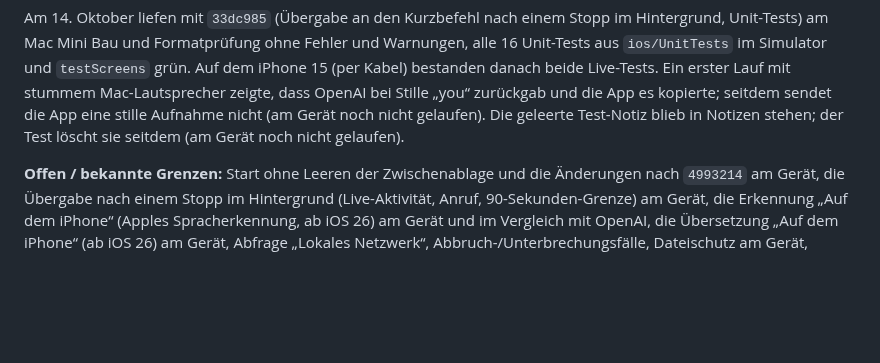
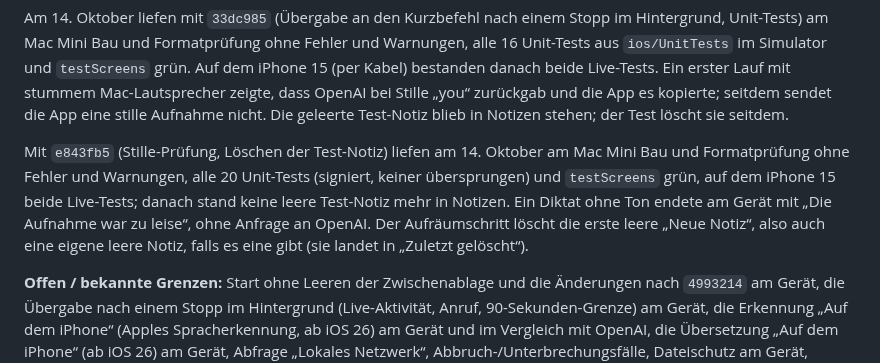
Before and after one commit to HerrStolzier/OpenDictate, a Markdown page: docs/remaining-acceptance.md, the part around the change. GitHub-like rendering; blank space fills up the shorter version.

Commit message:
docs: record the iPhone run of e843fb5
Co-Authored-By: Claude Opus 5.5 (1M context) <noreply@anthropic.com>
Claude-Session: https://claude.ai/code/session_01U1P6YggUmexRcCE1PUinLC

```diff
--- a/docs/remaining-acceptance.md
+++ b/docs/remaining-acceptance.md
@@ -362,9 +362,17 @@ Fehler und Warnungen, alle 16 Unit-Tests aus `ios/UnitTests` im Simulator und
 `testScreens` grün. Auf dem iPhone 15 (per Kabel) bestanden danach beide
 Live-Tests. Ein erster Lauf mit stummem Mac-Lautsprecher zeigte, dass OpenAI
 bei Stille „you“ zurückgab und die App es kopierte; seitdem sendet die App
-eine stille Aufnahme nicht (am Gerät noch nicht gelaufen). Die geleerte
-Test-Notiz blieb in Notizen stehen; der Test löscht sie seitdem (am Gerät
-noch nicht gelaufen).
+eine stille Aufnahme nicht. Die geleerte Test-Notiz blieb in Notizen stehen;
+der Test löscht sie seitdem.
+
+Mit `e843fb5` (Stille-Prüfung, Löschen der Test-Notiz) liefen am 14. Oktober
+am Mac Mini Bau und Formatprüfung ohne Fehler und Warnungen, alle 20
+Unit-Tests (signiert, keiner übersprungen) und `testScreens` grün, auf dem
+iPhone 15 beide Live-Tests; danach stand keine leere Test-Notiz mehr in
+Notizen. Ein Diktat ohne Ton endete am Gerät mit „Die Aufnahme war zu leise“,
+ohne Anfrage an OpenAI. Der Aufräumschritt löscht die erste leere „Neue
+Notiz“, also auch eine eigene leere Notiz, falls es eine gibt (sie landet in
+„Zuletzt gelöscht“).
 
 **Offen / bekannte Grenzen:** Start ohne Leeren der Zwischenablage und die
 Änderungen nach `4993214` am Gerät, die Übergabe nach einem Stopp im
```
